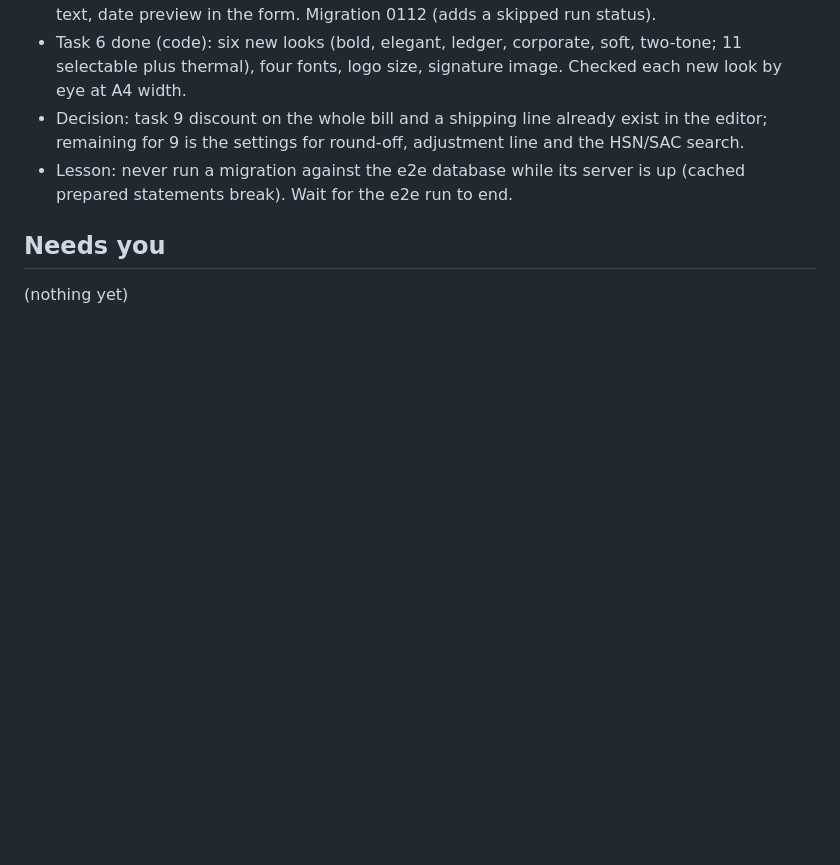
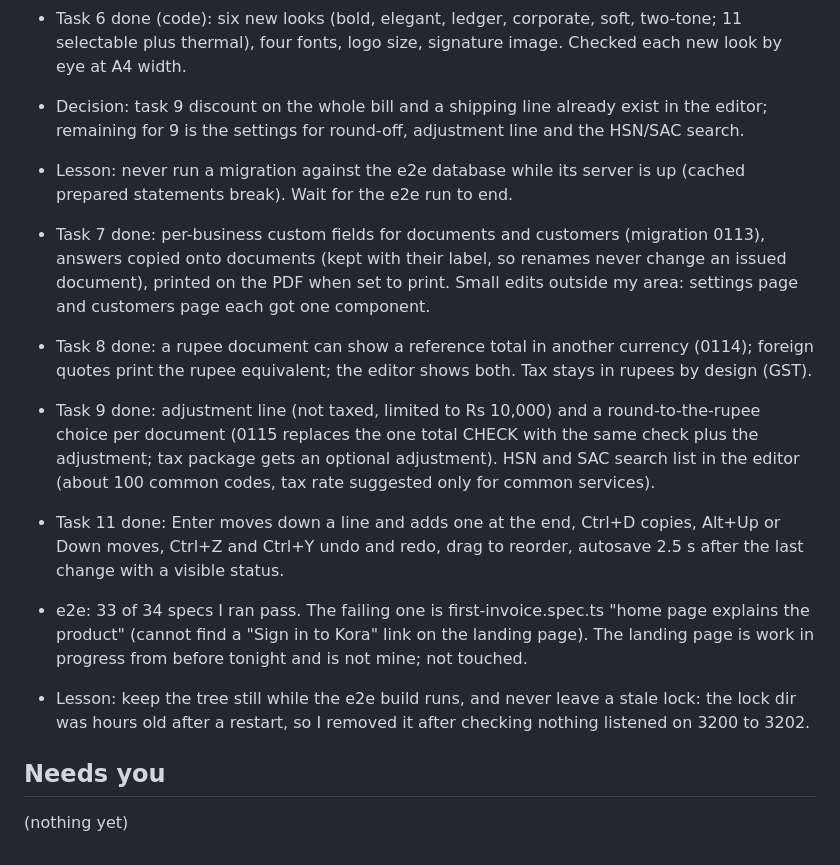
Before and after one commit to im-alok74/Kora, a Markdown page: docs/night/NIGHT-1.md, the part around one of its changes. Rendered like a GitHub page; blank space fills up the shorter version.

Commit message:
Night 1 log: tasks 7, 8, 9, 11 done
Co-Authored-By: Claude Sonnet 5.5 <noreply@anthropic.com>

```diff
--- a/docs/night/NIGHT-1.md
+++ b/docs/night/NIGHT-1.md
@@ -50,5 +50,12 @@ Gaps (documents only), in the order I will close them:
 - Decision: task 9 discount on the whole bill and a shipping line already exist in the editor; remaining for 9 is the settings for round-off, adjustment line and the HSN/SAC search.
 - Lesson: never run a migration against the e2e database while its server is up (cached prepared statements break). Wait for the e2e run to end.
 
+- Task 7 done: per-business custom fields for documents and customers (migration 0113), answers copied onto documents (kept with their label, so renames never change an issued document), printed on the PDF when set to print. Small edits outside my area: settings page and customers page each got one component.
+- Task 8 done: a rupee document can show a reference total in another currency (0114); foreign quotes print the rupee equivalent; the editor shows both. Tax stays in rupees by design (GST).
+- Task 9 done: adjustment line (not taxed, limited to Rs 10,000) and a round-to-the-rupee choice per document (0115 replaces the one total CHECK with the same check plus the adjustment; tax package gets an optional adjustment). HSN and SAC search list in the editor (about 100 common codes, tax rate suggested only for common services).
+- Task 11 done: Enter moves down a line and adds one at the end, Ctrl+D copies, Alt+Up or Down moves, Ctrl+Z and Ctrl+Y undo and redo, drag to reorder, autosave 2.5 s after the last change with a visible status.
+- e2e: 33 of 34 specs I ran pass. The failing one is first-invoice.spec.ts "home page explains the product" (cannot find a "Sign in to Kora" link on the landing page). The landing page is work in progress from before tonight and is not mine; not touched.
+- Lesson: keep the tree still while the e2e build runs, and never leave a stale lock: the lock dir was hours old after a restart, so I removed it after checking nothing listened on 3200 to 3202.
+
 ## Needs you
 (nothing yet)
```
Also changed, not shown: other parts of docs/night/NIGHT-1.md (+4 -4 lines).
